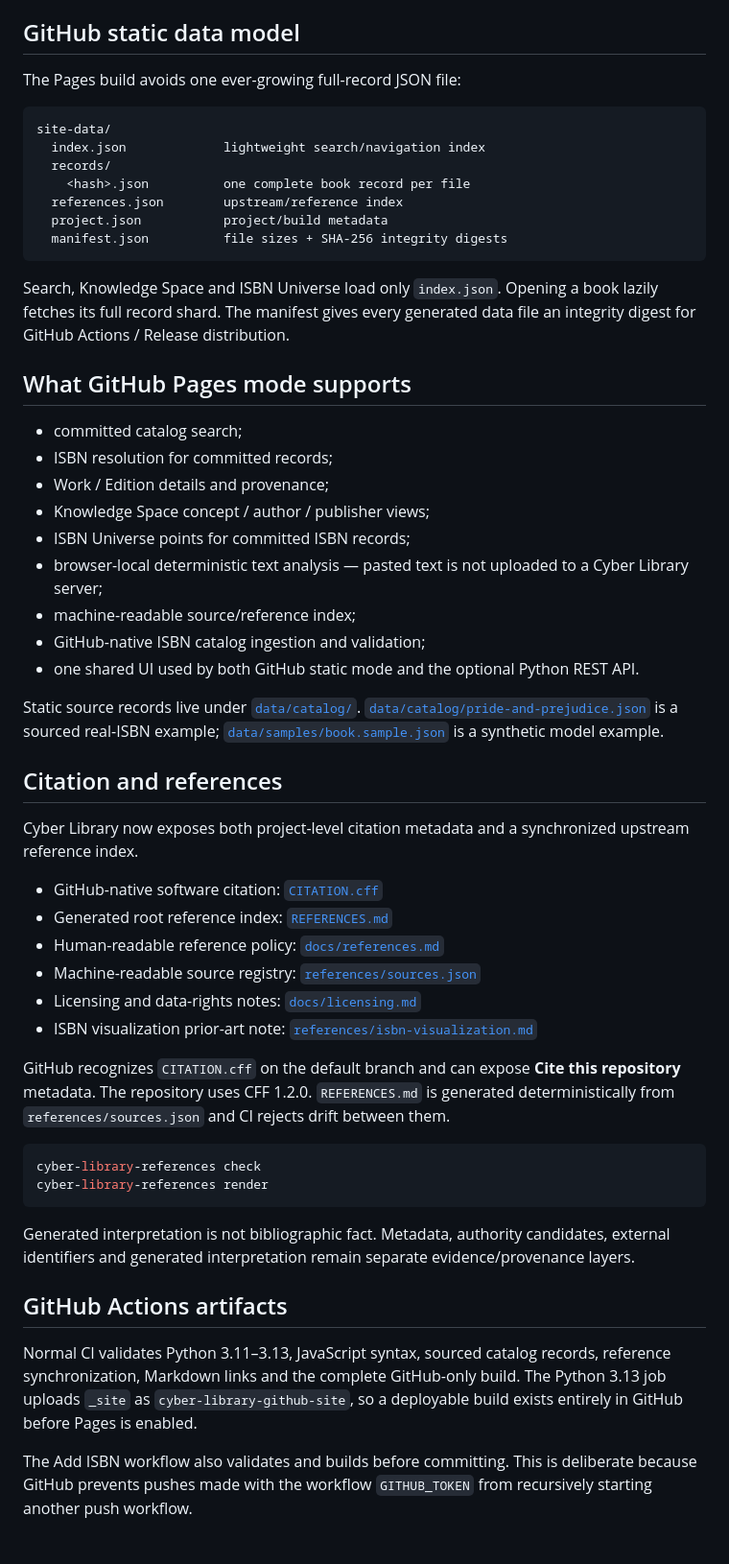
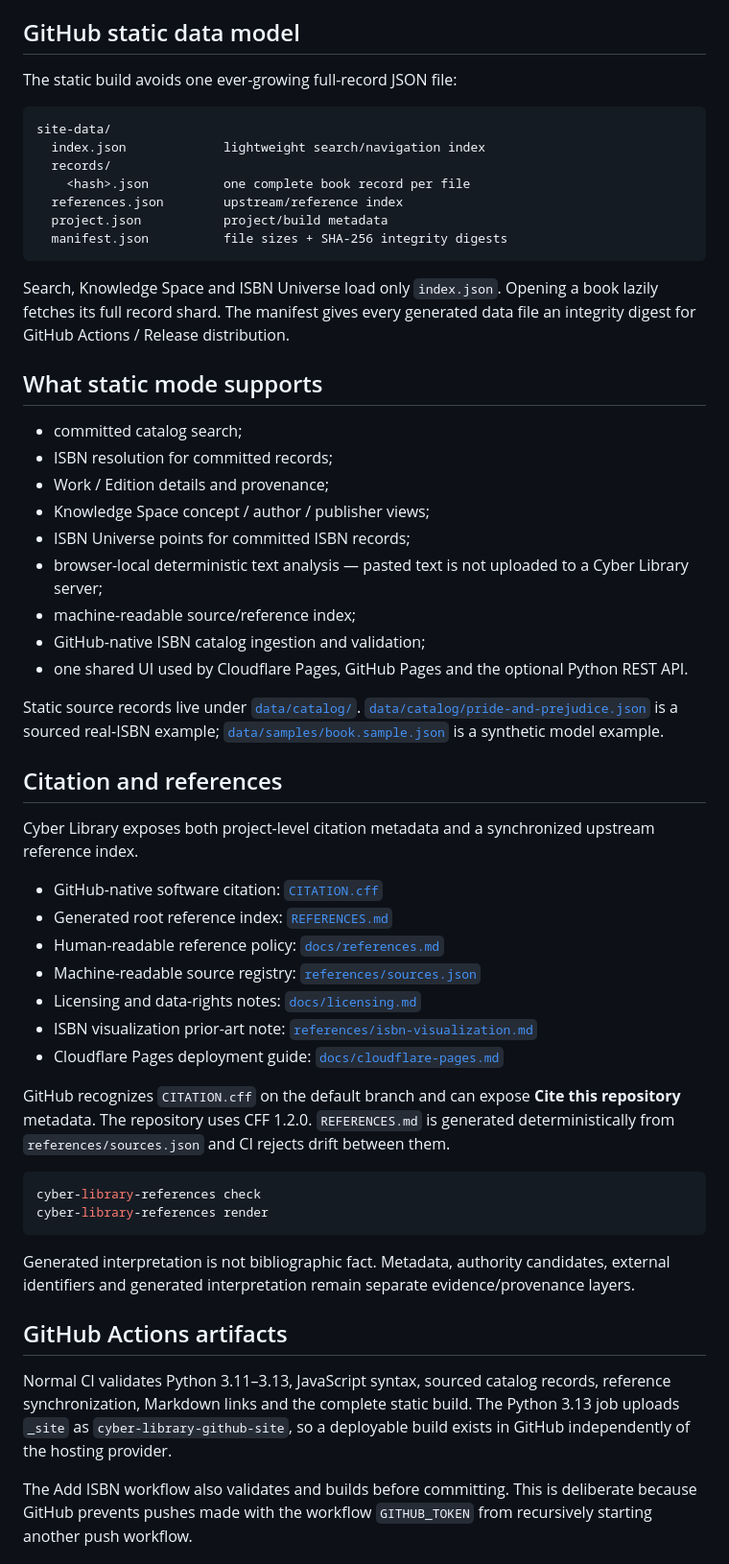
Before and after one commit to HX-Wrdzgzs/cyber-library, a Markdown page: README.md, the part around one of its changes. Shown at 96% size. Rendered like a GitHub page.

````diff
--- a/README.md
+++ b/README.md
@@ -39,7 +58,7 @@ Existing ISBN records are not overwritten unless overwrite is explicitly request
 
 ## GitHub static data model
 
-The Pages build avoids one ever-growing full-record JSON file:
+The static build avoids one ever-growing full-record JSON file:
 
 ```text
 site-data/
@@ -53,7 +72,7 @@ site-data/
 
 Search, Knowledge Space and ISBN Universe load only `index.json`. Opening a book lazily fetches its full record shard. The manifest gives every generated data file an integrity digest for GitHub Actions / Release distribution.
 
-## What GitHub Pages mode supports
+## What static mode supports
 
 - committed catalog search;
 - ISBN resolution for committed records;
@@ -63,13 +82,13 @@ Search, Knowledge Space and ISBN Universe load only `index.json`. Opening a book
 - browser-local deterministic text analysis — pasted text is not uploaded to a Cyber Library server;
 - machine-readable source/reference index;
 - GitHub-native ISBN catalog ingestion and validation;
-- one shared UI used by both GitHub static mode and the optional Python REST API.
+- one shared UI used by Cloudflare Pages, GitHub Pages and the optional Python REST API.
 
 Static source records live under [`data/catalog/`](data/catalog/). [`data/catalog/pride-and-prejudice.json`](data/catalog/pride-and-prejudice.json) is a sourced real-ISBN example; [`data/samples/book.sample.json`](data/samples/book.sample.json) is a synthetic model example.
 
 ## Citation and references
 
-Cyber Library now exposes both project-level citation metadata and a synchronized upstream reference index.
+Cyber Library exposes both project-level citation metadata and a synchronized upstream reference index.
 
 - GitHub-native software citation: [`CITATION.cff`](CITATION.cff)
 - Generated root reference index: [`REFERENCES.md`](REFERENCES.md)
@@ -77,6 +96,7 @@ Cyber Library now exposes both project-level citation metadata and a synchronize
 - Machine-readable source registry: [`references/sources.json`](references/sources.json)
 - Licensing and data-rights notes: [`docs/licensing.md`](docs/licensing.md)
 - ISBN visualization prior-art note: [`references/isbn-visualization.md`](references/isbn-visualization.md)
+- Cloudflare Pages deployment guide: [`docs/cloudflare-pages.md`](docs/cloudflare-pages.md)
 
 GitHub recognizes `CITATION.cff` on the default branch and can expose **Cite this repository** metadata. The repository uses CFF 1.2.0. `REFERENCES.md` is generated deterministically from `references/sources.json` and CI rejects drift between them.
 
@@ -89,7 +109,7 @@ Generated interpretation is not bibliographic fact. Metadata, authority candidat
 
 ## GitHub Actions artifacts
 
-Normal CI validates Python 3.11–3.13, JavaScript syntax, sourced catalog records, reference synchronization, Markdown links and the complete GitHub-only build. The Python 3.13 job uploads `_site` as `cyber-library-github-site`, so a deployable build exists entirely in GitHub before Pages is enabled.
+Normal CI validates Python 3.11–3.13, JavaScript syntax, sourced catalog records, reference synchronization, Markdown links and the complete static build. The Python 3.13 job uploads `_site` as `cyber-library-github-site`, so a deployable build exists in GitHub independently of the hosting provider.
 
 The Add ISBN workflow also validates and builds before committing. This is deliberate because GitHub prevents pushes made with the workflow `GITHUB_TOKEN` from recursively starting another push workflow.
 
````
Also changed, not shown: other parts of README.md (+38 -19 lines).
